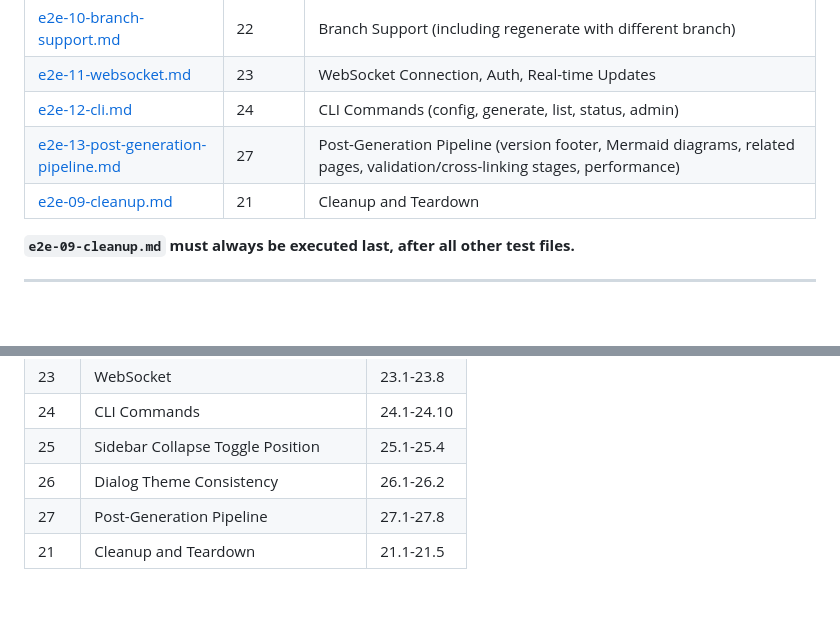
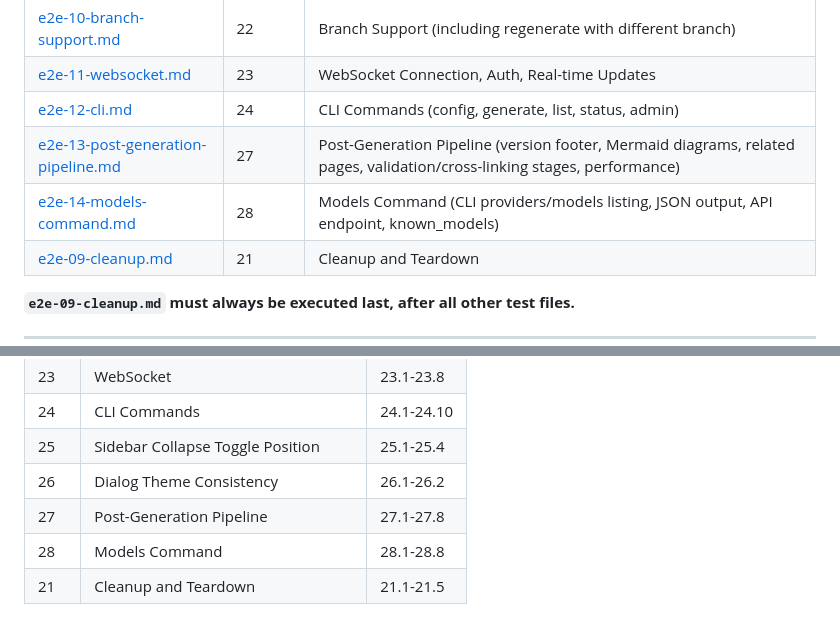
Before and after one commit to myk-org/docsfy, a Markdown page: test-plans/e2e-ui-test-plan.md, 2 parts joined by grey strips. Rendered like a GitHub page; blank space fills up the shorter version.

Commit message:
docs(tests): add e2e test plan for docsfy models command

```diff
--- a/test-plans/e2e-ui-test-plan.md
+++ b/test-plans/e2e-ui-test-plan.md
@@ -164,6 +164,7 @@ Each linked sub-file contains only the detailed test bodies for its assigned sec
 | [e2e-11-websocket.md](e2e-11-websocket.md) | 23 | WebSocket Connection, Auth, Real-time Updates |
 | [e2e-12-cli.md](e2e-12-cli.md) | 24 | CLI Commands (config, generate, list, status, admin) |
 | [e2e-13-post-generation-pipeline.md](e2e-13-post-generation-pipeline.md) | 27 | Post-Generation Pipeline (version footer, Mermaid diagrams, related pages, validation/cross-linking stages, performance) |
+| [e2e-14-models-command.md](e2e-14-models-command.md) | 28 | Models Command (CLI providers/models listing, JSON output, API endpoint, known_models) |
 | [e2e-09-cleanup.md](e2e-09-cleanup.md) | 21 | Cleanup and Teardown |
 
 **`e2e-09-cleanup.md` must always be executed last, after all other test files.**
@@ -200,4 +201,5 @@ Each linked sub-file contains only the detailed test bodies for its assigned sec
 | 25 | Sidebar Collapse Toggle Position | 25.1-25.4 |
 | 26 | Dialog Theme Consistency | 26.1-26.2 |
 | 27 | Post-Generation Pipeline | 27.1-27.8 |
+| 28 | Models Command | 28.1-28.8 |
 | 21 | Cleanup and Teardown | 21.1-21.5 |
```
Also changed, not shown: test-plans/e2e-14-models-command.md (added, +186 -0 lines).
